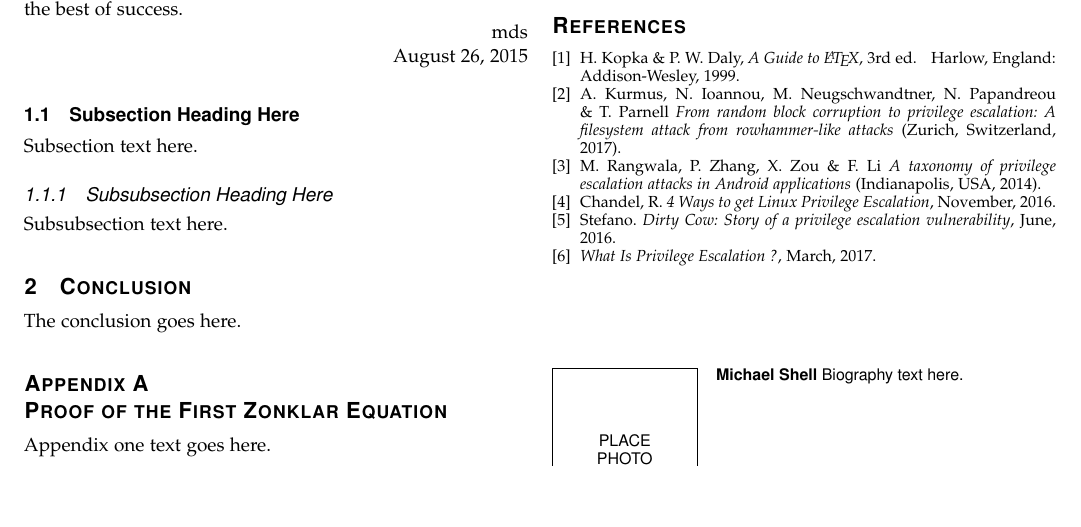
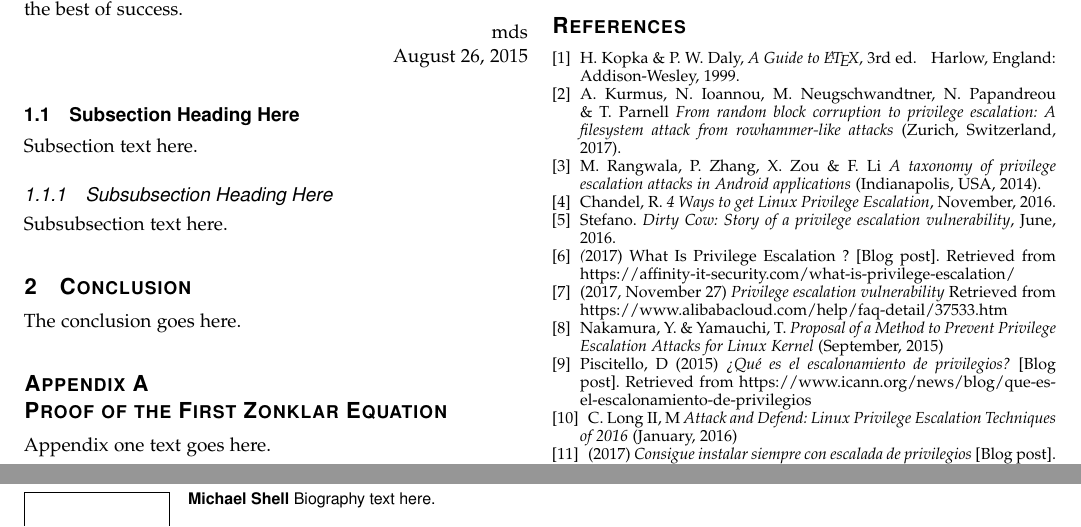
Before and after one commit to SistemasOperativosAvanzados/Paper, a LaTeX paper (escalation_privilege.tex): part of page 1 of 2 before the commit and two parts of pages 1 and 2 of 2 after it, the two joined at a grey line, cut so that both start at the same text, the shorter picture padded with empty space. Compiled offline with pdfLaTeX.

Commit message:
Added Katy's references

```diff
--- a/escalation_privilege.tex
+++ b/escalation_privilege.tex
@@ -389,7 +389,14 @@ H.~Kopka \& P.~W. Daly, \emph{A Guide to {\LaTeX}}, 3rd~ed.\hskip 1em plus
 \bibitem{android_taxonomy} M. Rangwala, P. Zhang, X. Zou \& F. Li \emph{A taxonomy of privilege escalation attacks in Android applications} (Indianapolis, USA, 2014).
 \bibitem{linux_privilege_esc} Chandel, R. \emph{4 Ways to get Linux Privilege Escalation}, November, 2016.
 \bibitem{priv_esc_history} Stefano. \emph{Dirty Cow: Story of a privilege escalation vulnerability}, June, 2016.
-\bibitem{what_priv_esc} \emph{What Is Privilege Escalation ?}, March, 2017.
+\bibitem{what_priv_esc} \emph(2017) {What Is Privilege Escalation ?} [Blog post]. Retrieved from https://affinity-it-security.com/what-is-privilege-escalation/
+\bibitem{priv_esc_vul} (2017, November 27) \emph{Privilege escalation vulnerability} Retrieved from https://www.alibabacloud.com/help/faq-detail/37533.htm
+\bibitem{linux_sec_summit} Nakamura, Y. \& Yamauchi, T. \emph{Proposal of a Method to Prevent Privilege Escalation Attacks for Linux Kernel} (September, 2015)
+\bibitem{que_es_esc_priv} Piscitello, D (2015) \emph{¿Qué es el escalonamiento de privilegios?} [Blog post]. Retrieved from https://www.icann.org/news/blog/que-es-el-escalonamiento-de-privilegios
+\bibitem{attack_and_defend} C. Long II, M \emph{Attack and Defend: Linux Privilege Escalation Techniques of 2016} (January, 2016)
+\bibitem{instalar_priv_esc} (2017) \emph{Consigue instalar siempre con escalada de privilegios} [Blog post]. Retrieved from http://www.enhacke.com/2017/02/28/escalada-de-privilegios/
+\bibitem{dirty_cow} Wilfahrt, N. \emph{VulnerabilityDetails} (October, 2016)
+
 
 
 \end{thebibliography}
```
Also changed, not shown: escalation_privilege.pdf, 2 other files.
